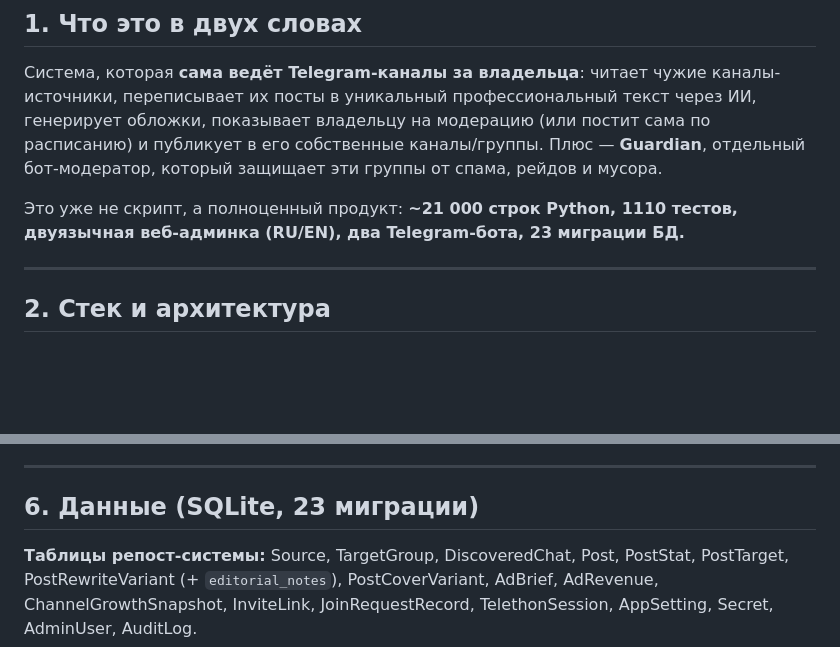
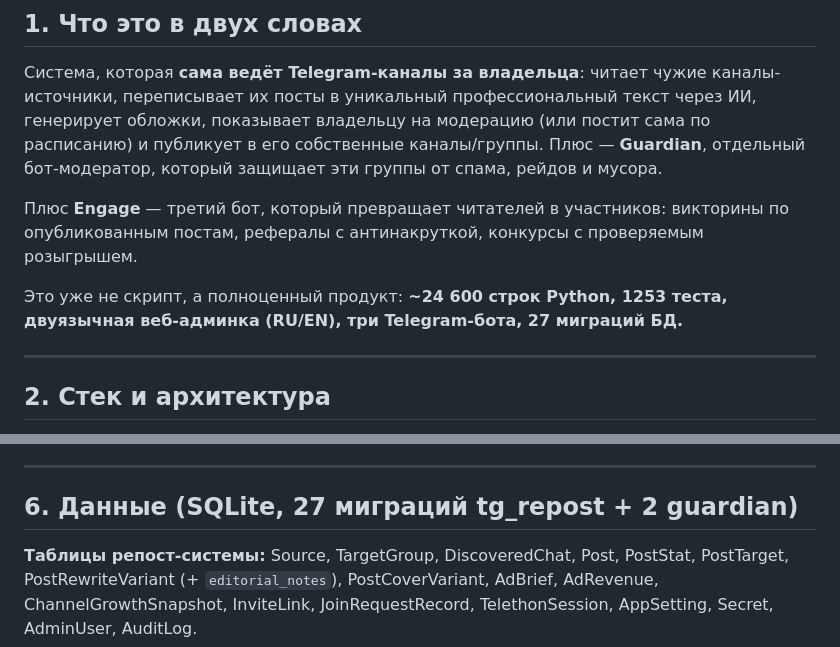
Before and after one commit to RakinSV/Telegram-admin-app-project, a Markdown page: SYSTEM_OVERVIEW.md, 2 parts joined by grey strips. Drawn GitHub-style; blank space fills up the shorter version.

Commit message:
Docs: добить устаревшие цифры во вступлении паспорта
В прошлый заход правил только разделы 8 и 11, а вступление и заголовок
раздела 6 остались с цифрами месячной давности: 1110 тестов, ~21 000 строк,
два бота, 23 миграции. Именно вступление читают первым, и именно оно врало
сильнее всего — Engage там не упоминался вовсе.

Сверено с фактом: 24 600 строк, 1253 теста, три бота, 27 миграций
tg_repost + 2 guardian. Дата состояния — 2026-08-07.

Co-Authored-By: Claude Opus 4.8 <noreply@anthropic.com>

```diff
--- a/SYSTEM_OVERVIEW.md
+++ b/SYSTEM_OVERVIEW.md
@@ -18,8 +18,12 @@
 **Guardian**, отдельный бот-модератор, который защищает эти группы от спама,
 рейдов и мусора.
 
-Это уже не скрипт, а полноценный продукт: **~21 000 строк Python, 1110 тестов,
-двуязычная веб-админка (RU/EN), два Telegram-бота, 23 миграции БД.**
+Плюс **Engage** — третий бот, который превращает читателей в участников:
+викторины по опубликованным постам, рефералы с антинакруткой, конкурсы с
+проверяемым розыгрышем.
+
+Это уже не скрипт, а полноценный продукт: **~24 600 строк Python, 1253 теста,
+двуязычная веб-админка (RU/EN), три Telegram-бота, 27 миграций БД.**
 
 ---
 
@@ -206,7 +210,7 @@ FastAPI + Jinja2, двуязычная (RU/EN, переключатель в ш
 
 ---
 
-## 6. Данные (SQLite, 23 миграции)
+## 6. Данные (SQLite, 27 миграций tg_repost + 2 guardian)
 
 **Таблицы репост-системы:** Source, TargetGroup, DiscoveredChat, Post,
 PostStat, PostTarget, PostRewriteVariant (+ `editorial_notes`), PostCoverVariant,
```
Also changed, not shown: other parts of SYSTEM_OVERVIEW.md (+1 -1 lines).
